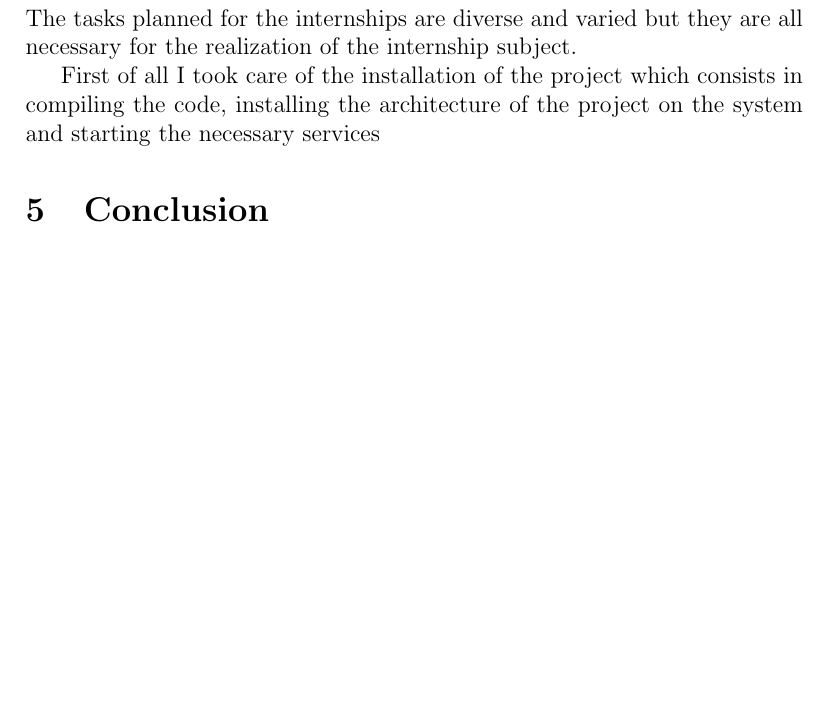
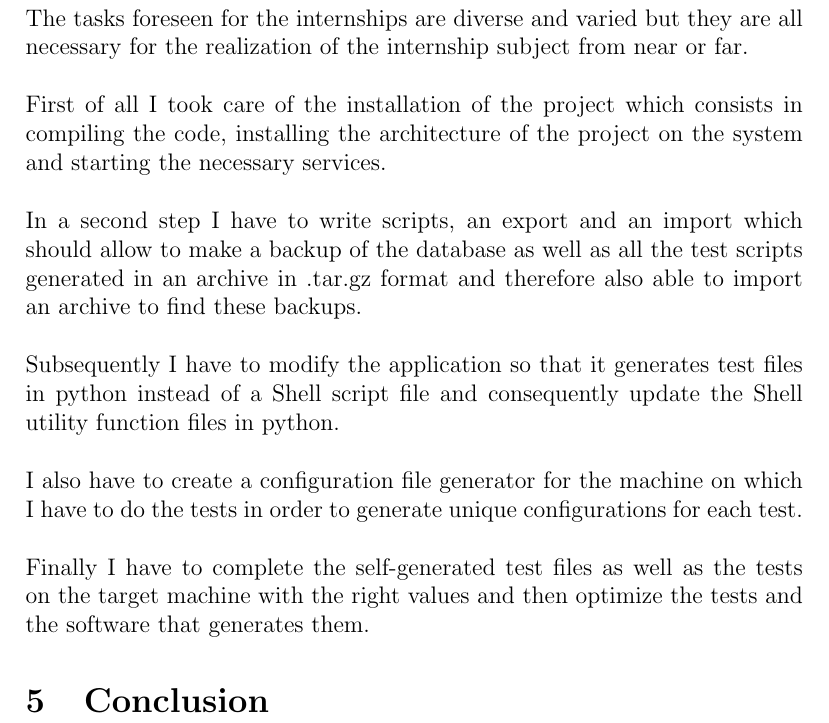
Before and after one commit to gzordrai/Pouick-Pouick-book, a LaTeX document (src/l3/report.tex, which reads src/l3/tasks.tex): part of page 4 of 4, cut so that both start at the same text, the shorter picture padded with empty space. Compiled offline with pdfLaTeX.

Commit message:
Finished writing all the stains

```diff
--- a/src/l3/tasks.tex
+++ b/src/l3/tasks.tex
@@ -1,7 +1,26 @@
 \section{Tasks}
-The tasks planned for the internships are diverse and varied but they
-are all necessary for the realization of the internship subject.
-
+The tasks foreseen for the internships are diverse and varied but they
+are all necessary for the realization of the internship subject from near or far.
+\newline
+\newline
 First of all I took care of the installation of the project which
 consists in compiling the code, installing the architecture of the
-project on the system and starting the necessary services
+project on the system and starting the necessary services.
+\newline
+\newline
+In a second step I have to write scripts, an export and an import which should allow
+to make a backup of the database as well as all the test scripts generated in an archive
+in .tar.gz format and therefore also able to import an archive to find these backups.
+\newline
+\newline
+Subsequently I have to modify the application so that it generates test files in python
+instead of a Shell script file and consequently update the Shell utility function files
+in python.
+\newline
+\newline
+I also have to create a configuration file generator for the machine on which I have to
+do the tests in order to generate unique configurations for each test.
+\newline
+\newline
+Finally I have to complete the self-generated test files as well as the tests on the target
+machine with the right values and then optimize the tests and the software that generates them.
```
